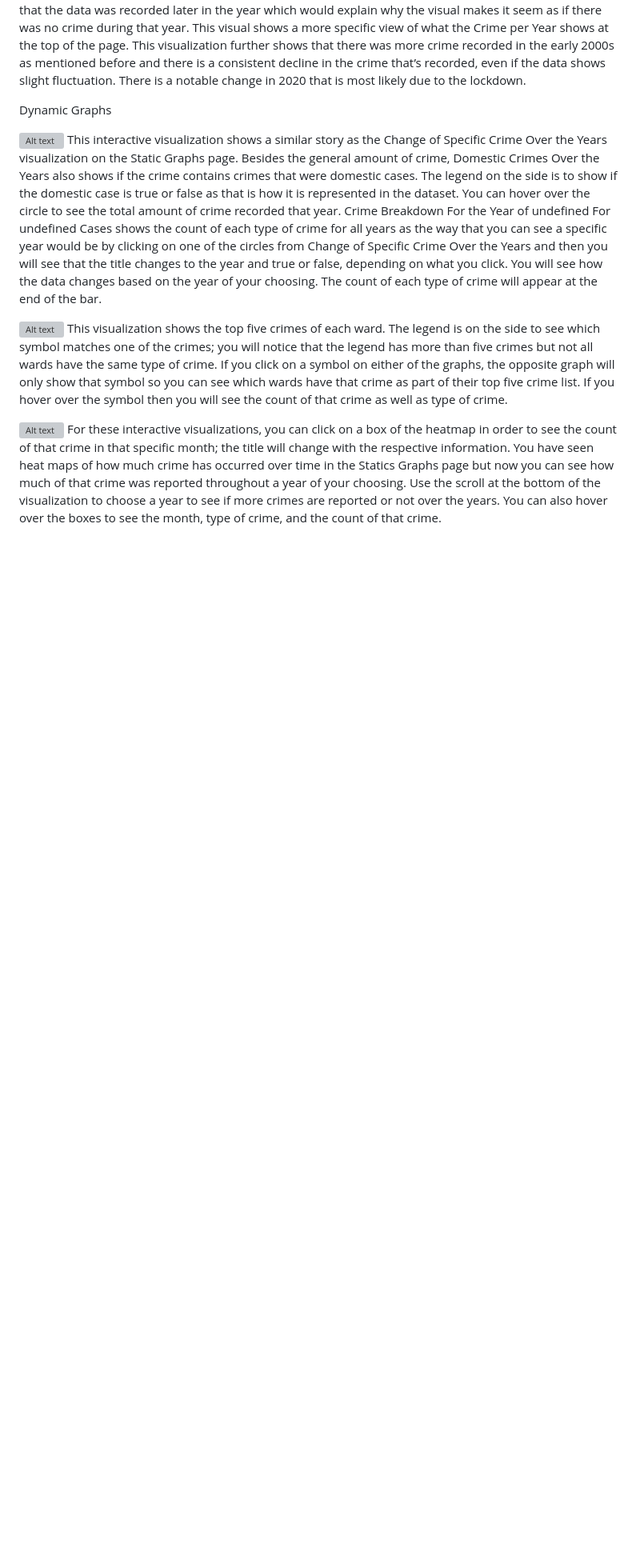
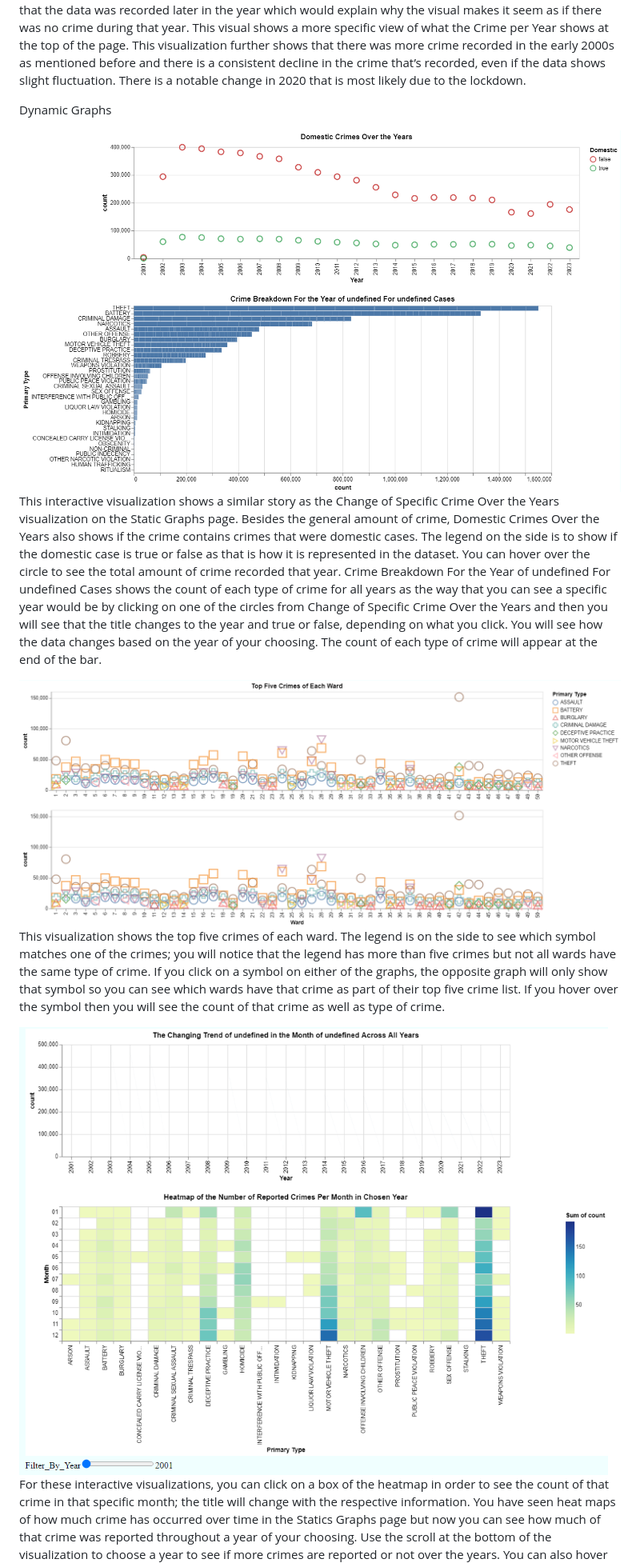
Before and after one commit to WSBTM95/visualWebsite, a Markdown page: README.md, the part around the change printed below. Shown: that part at 80% size. Drawn GitHub-style; blank space fills up the shorter version; grey boxes are pictures that could not be loaded.

```diff
--- a/README.md
+++ b/README.md
@@ -86,16 +86,16 @@ Dynamic Graphs
 
 
 
-![Alt text]("visual7.png")
+![Alt text](visual7.png)
 This interactive visualization shows a similar story as the Change of Specific Crime Over the Years visualization on the Static Graphs page. Besides the general amount of crime, Domestic Crimes Over the Years also shows if the crime contains crimes that were domestic cases. The legend on the side is to show if the domestic case is true or false as that is how it is represented in the dataset. You can hover over the circle to see the total amount of crime recorded that year.
 Crime Breakdown For the Year of undefined For undefined Cases shows the count of each type of crime for all years as the way that you can see a specific year would be by clicking on one of the circles from Change of Specific Crime Over the Years and then you will see that the title changes to the year and true or false, depending on what you click. You will see how the data changes based on the year of your choosing. The count of each type of crime will appear at the end of the bar.
 
 
-![Alt text]("visual8.png")
+![Alt text](visual8.png)
 This visualization shows the top five crimes of each ward. The legend is on the side to see which symbol matches one of the crimes; you will notice that the legend has more than five crimes but not all wards have the same type of crime. If you click on a symbol on either of the graphs, the opposite graph will only show that symbol so you can see which wards have that crime as part of their top five crime list. If you hover over the symbol then you will see the count of that crime as well as type of crime.
 
 
-![Alt text]("visual9.png")
+![Alt text](visual9.png)
 For these interactive visualizations, you can click on a box of the heatmap in order to see the count of that crime in that specific month; the title will change with the respective information. You have seen heat maps of how much crime has occurred over time in the Statics Graphs page but now you can see how much of that crime was reported throughout a year of your choosing. Use the scroll at the bottom of the visualization to choose a year to see if more crimes are reported or not over the years. You can also hover over the boxes to see the month, type of crime, and the count of that crime.
 
 
```
Also changed, not shown: other parts of README.md (+7 -7 lines).
